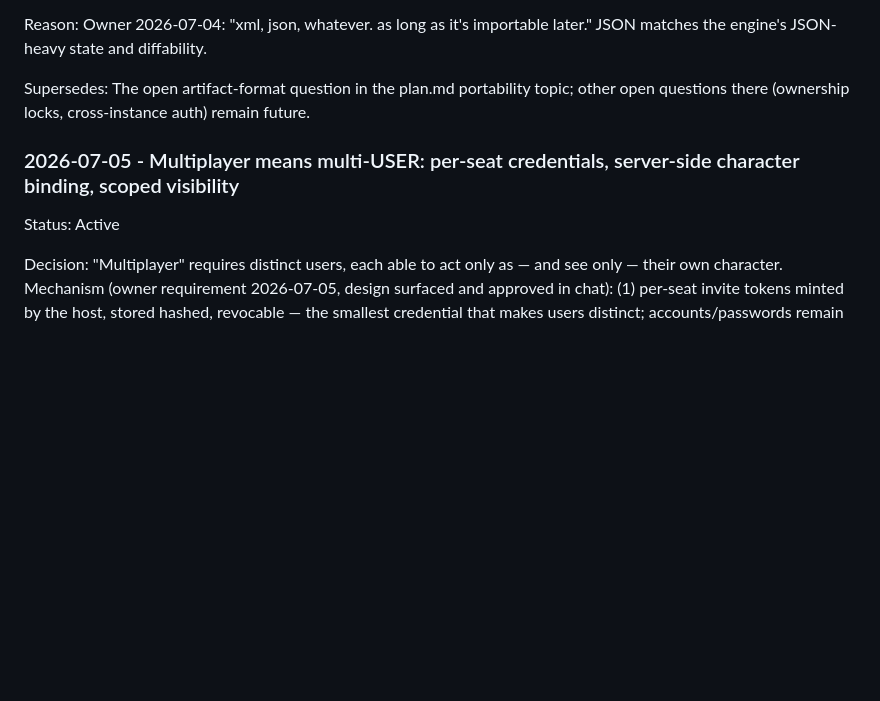
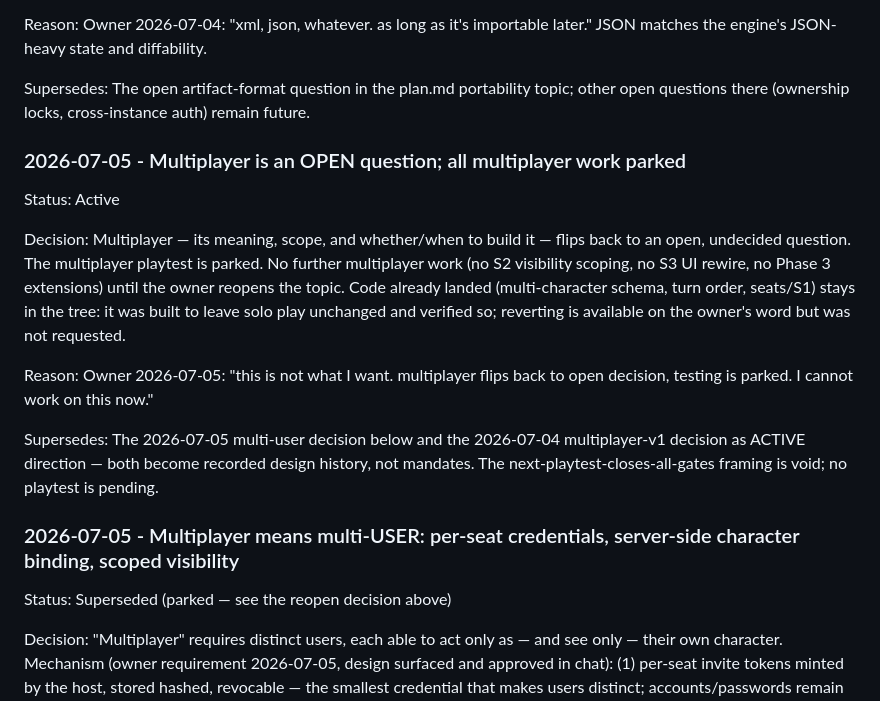
Before and after one commit to roethlar/ai-rpg-engine, a Markdown page: .agents/decisions.md, the part around the change. Rendered like a GitHub page; blank space fills up the shorter version.

Commit message:
decision: multiplayer reopened as undecided, all multiplayer work and testing parked (owner 2026-07-05)
Co-Authored-By: Claude Fable 5 <noreply@anthropic.com>

```diff
--- a/.agents/decisions.md
+++ b/.agents/decisions.md
@@ -406,9 +406,32 @@ Supersedes:
 The open artifact-format question in the plan.md portability topic; other
 open questions there (ownership locks, cross-instance auth) remain future.
 
+### 2026-07-05 - Multiplayer is an OPEN question; all multiplayer work parked
+
+Status: Active
+
+Decision:
+Multiplayer — its meaning, scope, and whether/when to build it — flips back
+to an open, undecided question. The multiplayer playtest is parked. No
+further multiplayer work (no S2 visibility scoping, no S3 UI rewire, no
+Phase 3 extensions) until the owner reopens the topic. Code already landed
+(multi-character schema, turn order, seats/S1) stays in the tree: it was
+built to leave solo play unchanged and verified so; reverting is available
+on the owner's word but was not requested.
+
+Reason:
+Owner 2026-07-05: "this is not what I want. multiplayer flips back to open
+decision, testing is parked. I cannot work on this now."
+
+Supersedes:
+The 2026-07-05 multi-user decision below and the 2026-07-04 multiplayer-v1
+decision as ACTIVE direction — both become recorded design history, not
+mandates. The next-playtest-closes-all-gates framing is void; no playtest
+is pending.
+
 ### 2026-07-05 - Multiplayer means multi-USER: per-seat credentials, server-side character binding, scoped visibility
 
-Status: Active
+Status: Superseded (parked — see the reopen decision above)
 
 Decision:
 "Multiplayer" requires distinct users, each able to act only as — and see
```
Also changed, not shown: .agents/state.md (+10 -4 lines), plan.md (+2 -2 lines).
